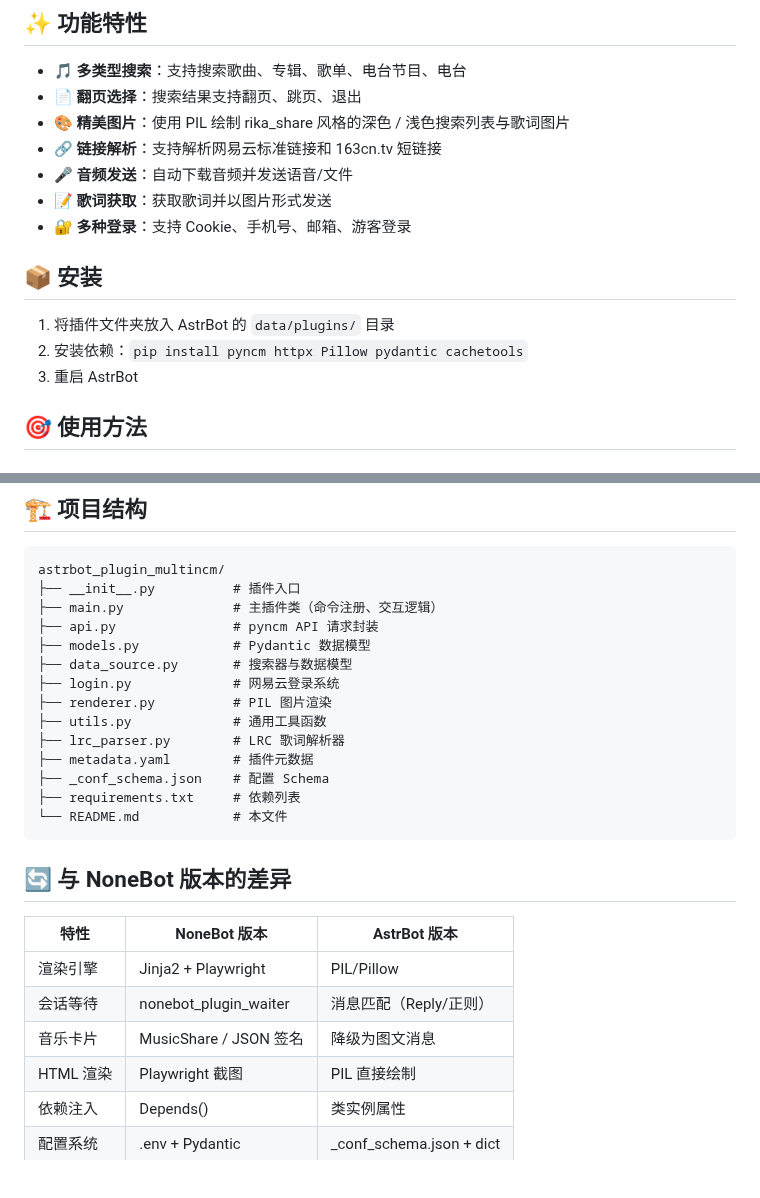
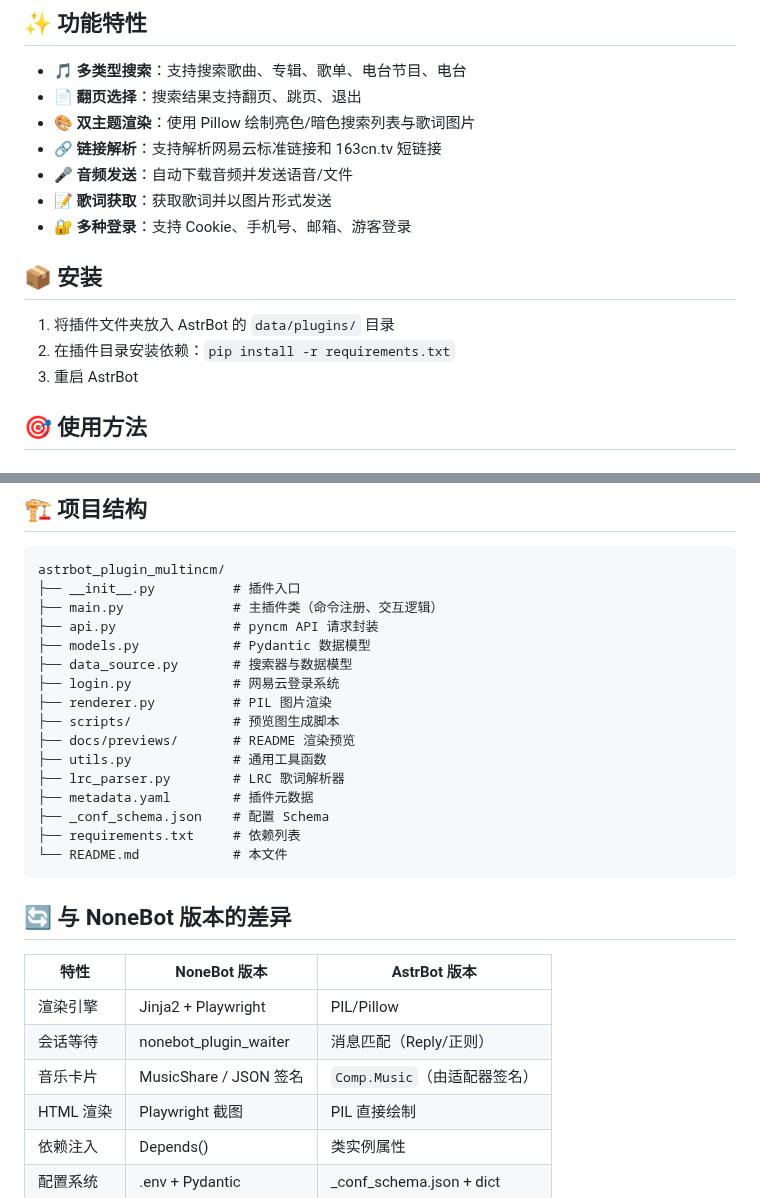
Before and after one commit to iris1598/astrbot_plugin_multincm, a Markdown page: README.md, 2 parts joined by grey strips. Rendered like a GitHub page; blank space fills up the shorter version.

```diff
--- a/README.md
+++ b/README.md
@@ -6,7 +6,7 @@ AstrBot 网易云多选点歌插件，移植自 [nonebot-plugin-multincm](https:
 
 - 🎵 **多类型搜索**：支持搜索歌曲、专辑、歌单、电台节目、电台
 - 📄 **翻页选择**：搜索结果支持翻页、跳页、退出
-- 🎨 **精美图片**：使用 PIL 绘制 rika_share 风格的深色 / 浅色搜索列表与歌词图片
+- 🎨 **双主题渲染**：使用 Pillow 绘制亮色/暗色搜索列表与歌词图片
 - 🔗 **链接解析**：支持解析网易云标准链接和 163cn.tv 短链接
 - 🎤 **音频发送**：自动下载音频并发送语音/文件
 - 📝 **歌词获取**：获取歌词并以图片形式发送
@@ -15,7 +15,7 @@ AstrBot 网易云多选点歌插件，移植自 [nonebot-plugin-multincm](https:
 ## 📦 安装
 
 1. 将插件文件夹放入 AstrBot 的 `data/plugins/` 目录
-2. 安装依赖：`pip install pyncm httpx Pillow pydantic cachetools`
+2. 在插件目录安装依赖：`pip install -r requirements.txt`
 3. 重启 AstrBot
 
 ## 🎯 使用方法
@@ -85,6 +108,8 @@ astrbot_plugin_multincm/
 ├── data_source.py       # 搜索器与数据模型
 ├── login.py             # 网易云登录系统
 ├── renderer.py          # PIL 图片渲染
+├── scripts/             # 预览图生成脚本
+├── docs/previews/       # README 渲染预览
 ├── utils.py             # 通用工具函数
 ├── lrc_parser.py        # LRC 歌词解析器
 ├── metadata.yaml        # 插件元数据
@@ -99,7 +124,7 @@ astrbot_plugin_multincm/
 |------|-------------|-------------|
 | 渲染引擎 | Jinja2 + Playwright | PIL/Pillow |
 | 会话等待 | nonebot_plugin_waiter | 消息匹配（Reply/正则） |
-| 音乐卡片 | MusicShare / JSON 签名 | 降级为图文消息 |
+| 音乐卡片 | MusicShare / JSON 签名 | `Comp.Music`（由适配器签名） |
 | HTML 渲染 | Playwright 截图 | PIL 直接绘制 |
 | 依赖注入 | Depends() | 类实例属性 |
 | 配置系统 | .env + Pydantic | _conf_schema.json + dict |
```
Also changed, not shown: other parts of README.md (+25 -2 lines), docs/previews/multincm-lyrics-dark.png (added), docs/previews/multincm-lyrics-light.png (added), docs/previews/multincm-search-dark.png (added), docs/previews/multincm-search-light.png (added), 6 other files.
